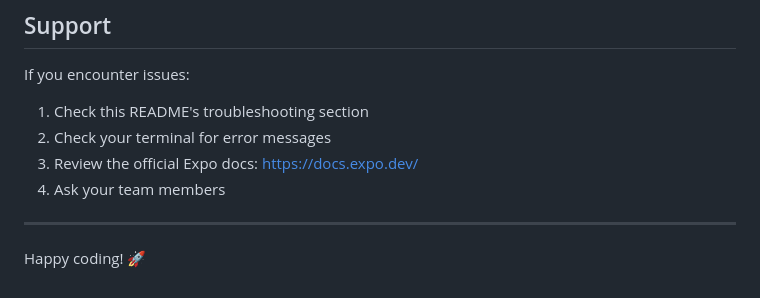
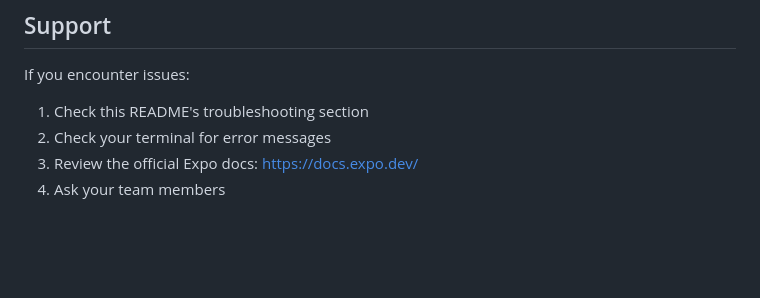
Before and after one commit to Mnu02/ficcc-frontend, a Markdown page: README.md, the part around the change. Rendered like a GitHub page; blank space fills up the shorter version.

Commit message:
Remove closing message from README
Removed the 'Happy coding!' message from the README.

```diff
--- a/README.md
+++ b/README.md
@@ -287,7 +287,3 @@ If you encounter issues:
 2. Check your terminal for error messages
 3. Review the official Expo docs: https://docs.expo.dev/
 4. Ask your team members
-
----
-
-Happy coding! 🚀
```
